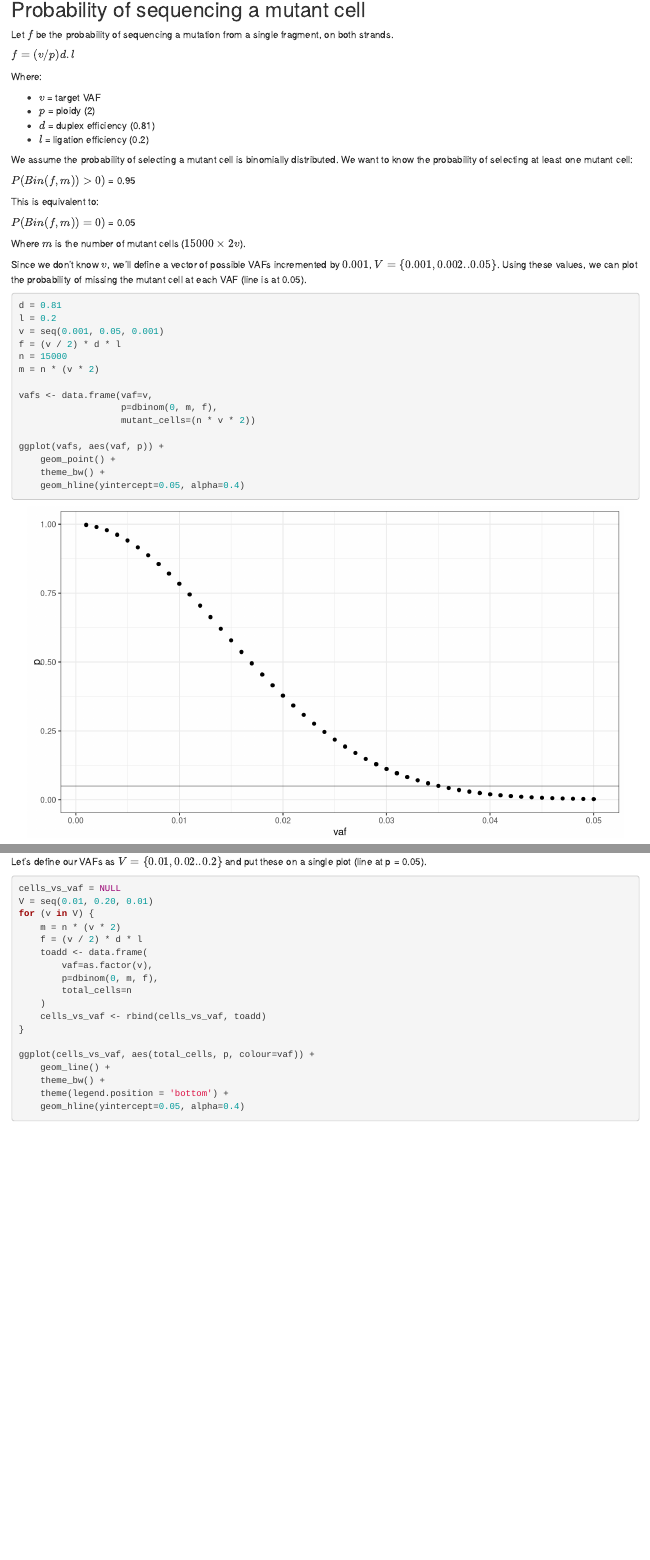
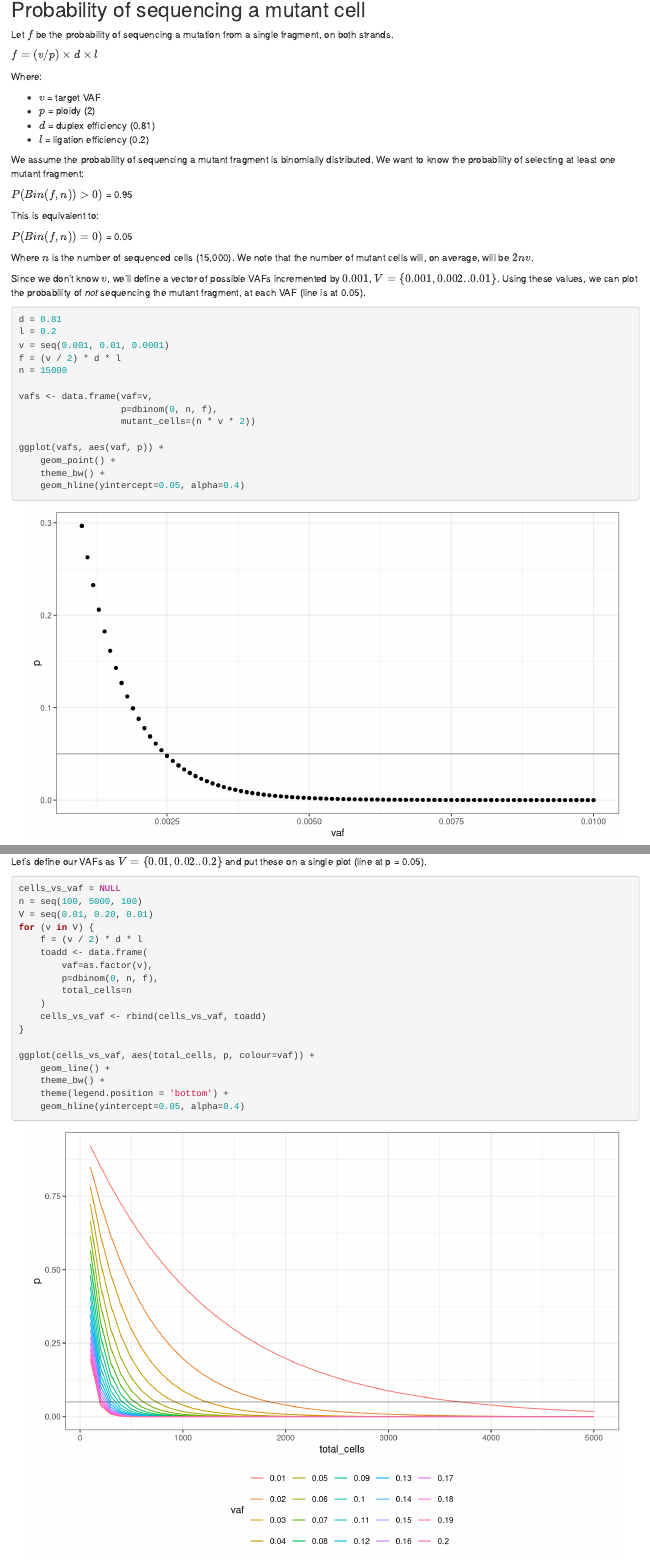
Before and after one commit to WEHIGenomicsRnD/G000204_duplex, an R Markdown document (analysis/model.Rmd): the page in a window 1100 px wide, from 440 px down, and a second part further down, joined at a grey line. Rendered offline with R 4.5, knitr and Pandoc, with nearby package versions; drawn as R Markdown's standard HTML page in place of the format the file asks for.

Commit message:
Fix probability of selecting mutant fragment

````diff
--- a/analysis/model.Rmd
+++ b/analysis/model.Rmd
@@ -51,28 +51,27 @@ Where:
 * $d$ = duplex efficiency (0.81)
 * $l$ = ligation efficiency (0.2)
 
-We assume the probability of selecting a mutant cell is binomially distributed. We want to know the probability of selecting at least one mutant cell:
+We assume the probability of sequencing a mutant fragment is binomially distributed. We want to know the probability of selecting at least one mutant fragment:
 
-$P(Bin(f, m)) > 0)$ = 0.95
+$P(Bin(f, n)) > 0)$ = 0.95
 
 This is equivalent to:
 
-$P(Bin(f, m)) = 0)$ = 0.05
+$P(Bin(f, n)) = 0)$ = 0.05
 
-Where $m$ is the number of mutant cells ($15000 \times 2v$).
+Where $n$ is the number of sequenced cells (15,000). We note that the number of mutant cells will, on average, will be $2nv$.
 
-Since we don't know $v$, we'll define a vector of possible VAFs incremented by $0.001$, $V = \{0.001, 0.002..0.05\}$. Using these values, we can plot the probability of missing the mutant cell at each VAF (line is at 0.05).
+Since we don't know $v$, we'll define a vector of possible VAFs incremented by $0.001$, $V = \{0.001, 0.002..0.01\}$. Using these values, we can plot the probability of _not_ sequencing the mutant fragment, at each VAF (line is at 0.05).
 
 ```{r vaf_plot}
 d = 0.81
 l = 0.2
-v = seq(0.001, 0.05, 0.001)
+v = seq(0.001, 0.01, 0.0001)
 f = (v / 2) * d * l
 n = 15000
-m = n * (v * 2)
 
 vafs <- data.frame(vaf=v,
-                   p=dbinom(0, m, f),
+                   p=dbinom(0, n, f),
                    mutant_cells=(n * v * 2))
 
 ggplot(vafs, aes(vaf, p)) +
@@ -125,13 +122,13 @@ Let's define our VAFs as $V = \{0.01, 0.02..0.2\}$ and put these on a single plo
 
 ```{r cells_vs_vaf_plot, fig.height=6.5, fig.width=9}
 cells_vs_vaf = NULL
+n = seq(100, 5000, 100)
 V = seq(0.01, 0.20, 0.01)
 for (v in V) {
-    m = n * (v * 2)
     f = (v / 2) * d * l
     toadd <- data.frame(
         vaf=as.factor(v),
-        p=dbinom(0, m, f),
+        p=dbinom(0, n, f),
         total_cells=n
     )
     cells_vs_vaf <- rbind(cells_vs_vaf, toadd)
````
Also changed, not shown: analysis/model.Rmd (12 more changed lines), 5 other files.
